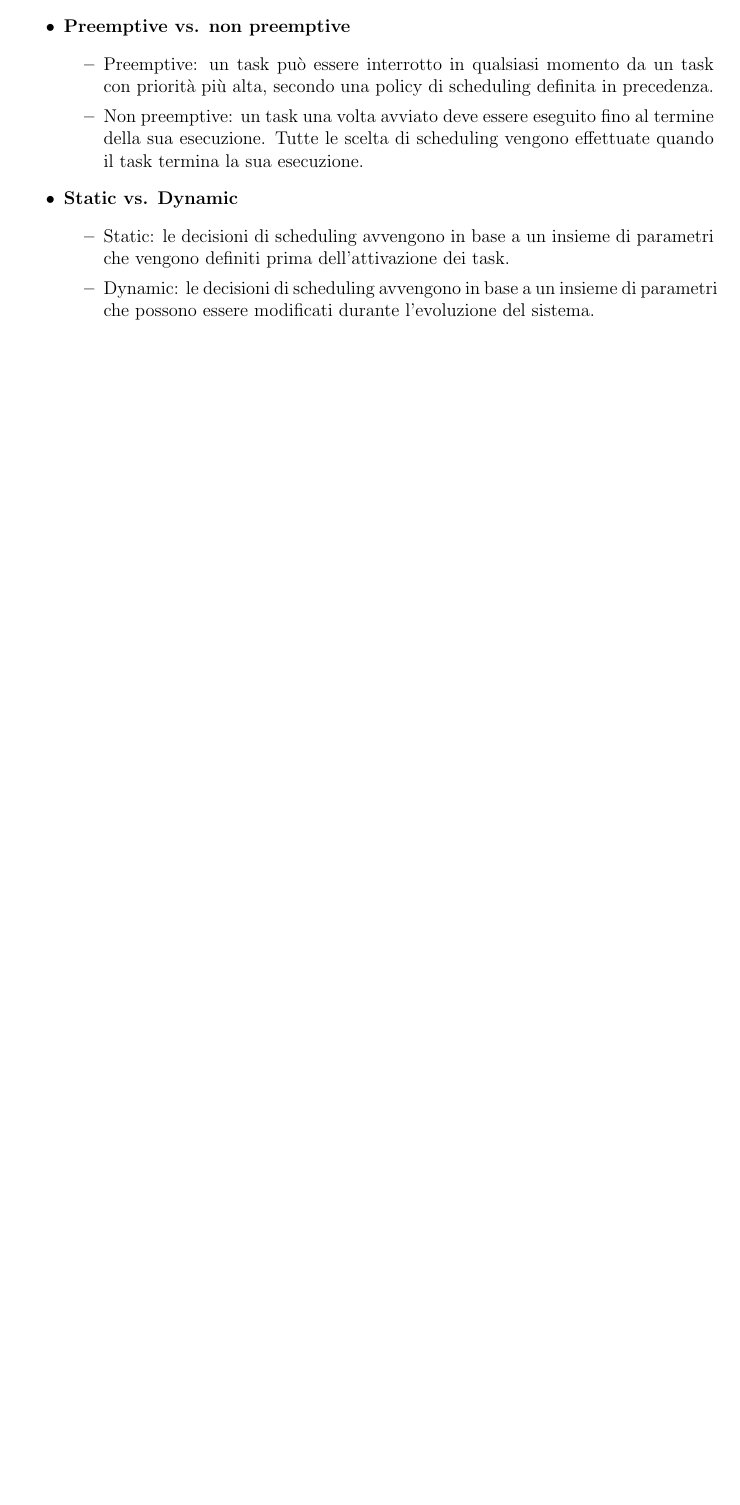
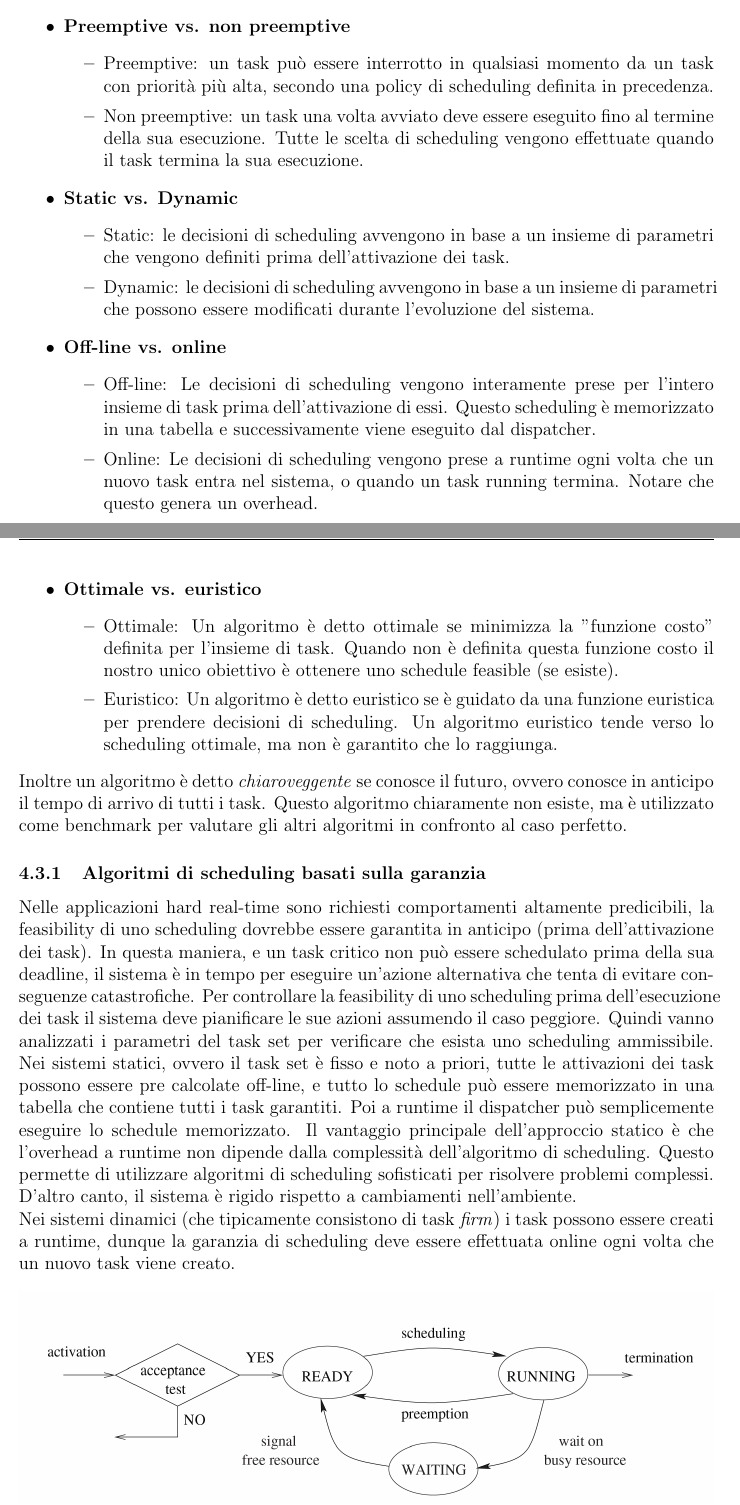
Before and after one commit to besodaniele/sistemi-embedded, a LaTeX document (scheduling real time/main.tex): part of page 12 of 12 before the commit and two parts of pages 12 and 13 of 14 after it, the two joined at a grey line, cut so that both start at the same text, the shorter picture padded with empty space. Compiled offline with pdfLaTeX.

Commit message:
finito capitolo 2

```diff
--- a/scheduling real time/main.tex
+++ b/scheduling real time/main.tex
@@ -338,3 +338,27 @@ Le classi principali di algoritmi di scheduling sono:
         \item Static: le decisioni di scheduling avvengono in base a un insieme di parametri che vengono definiti prima dell'attivazione dei task.
         \item Dynamic: le decisioni di scheduling avvengono in base a un insieme di parametri che possono essere modificati durante l'evoluzione del sistema.
     \end{itemize}
+    \item \textbf{Off-line vs. online}
+    \begin{itemize}
+        \item Off-line: Le decisioni di scheduling vengono interamente prese per l'intero insieme di task prima dell'attivazione di essi.
+        Questo scheduling è memorizzato in una tabella e successivamente viene eseguito dal dispatcher.
+        \item Online: Le decisioni di scheduling vengono prese a runtime ogni volta che un nuovo task entra nel sistema, o quando un task running termina. Notare che questo genera un overhead.
+    \end{itemize}
+    \item \textbf{Ottimale vs. euristico}
+    \begin{itemize}
+        \item Ottimale: Un algoritmo è detto ottimale se minimizza la "funzione costo" definita per l'insieme di task.
+        Quando non è definita questa funzione costo il nostro unico obiettivo è ottenere uno schedule feasible (se esiste).
+        \item Euristico: Un algoritmo è detto euristico se è guidato da una funzione euristica per prendere decisioni di scheduling.
+        Un algoritmo euristico tende verso lo scheduling ottimale, ma non è garantito che lo raggiunga.
+    \end{itemize}
+\end{itemize}
+Inoltre un algoritmo è detto \textit{chiaroveggente} se conosce il futuro, ovvero conosce in anticipo il tempo di arrivo di tutti i task. Questo algoritmo chiaramente non esiste, ma è utilizzato come benchmark per valutare gli altri algoritmi in confronto al caso perfetto.
+\subsubsection{Algoritmi di scheduling basati sulla garanzia}
+Nelle applicazioni hard real-time sono richiesti comportamenti altamente predicibili, la feasibility di uno scheduling dovrebbe essere garantita in anticipo (prima dell'attivazione dei task).
+In questa maniera, e un task critico non può essere schedulato prima della sua deadline, il sistema è in tempo per eseguire un'azione alternativa che tenta di evitare conseguenze catastrofiche.
+Per controllare la feasibility di uno scheduling prima dell'esecuzione dei task il sistema deve pianificare le sue azioni assumendo il caso peggiore.
+Quindi vanno analizzati i parametri del task set per verificare che esista uno scheduling ammissibile.
+Nei sistemi statici, ovvero il task set è fisso e noto a priori, tutte le attivazioni dei task possono essere pre calcolate off-line, e tutto lo schedule può essere memorizzato in una tabella che contiene tutti i task garantiti.
+Poi a runtime il dispatcher può semplicemente eseguire lo schedule memorizzato. Il vantaggio principale dell'approccio statico è che l'overhead a runtime non dipende dalla complessità dell'algoritmo di scheduling.
+Questo permette di utilizzare algoritmi di scheduling sofisticati per risolvere problemi complessi. D'altro canto, il sistema è rigido rispetto a cambiamenti nell'ambiente.\\
+Nei sistemi dinamici (che tipicamente consistono di task \textit{firm}) i task possono essere creati a runtime, dunque la garanzia di scheduling deve essere effettuata online ogni volta che un nuovo task viene creato.
@@ -340,0 +369 @@ Le classi principali di algoritmi di scheduling sono:
+\end{figure}
```
Also changed, not shown: scheduling real time/main.pdf, scheduling real time/pictures/garanziaDinamica.png (added), scheduling real time/main.tex (13 more changed lines), 1 other file.
